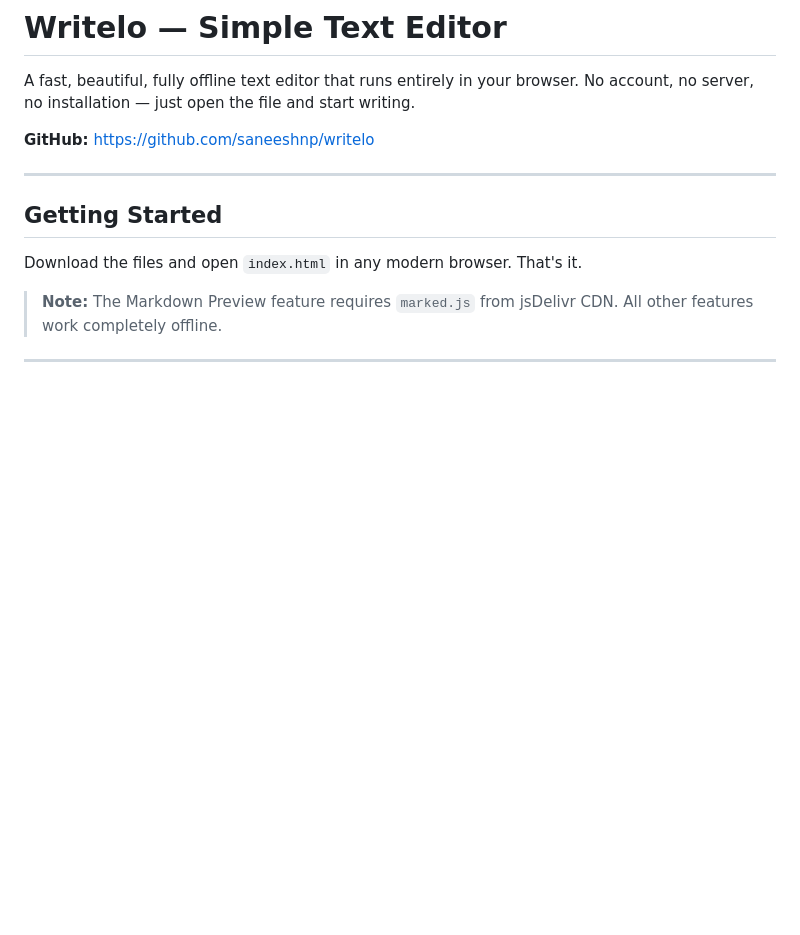
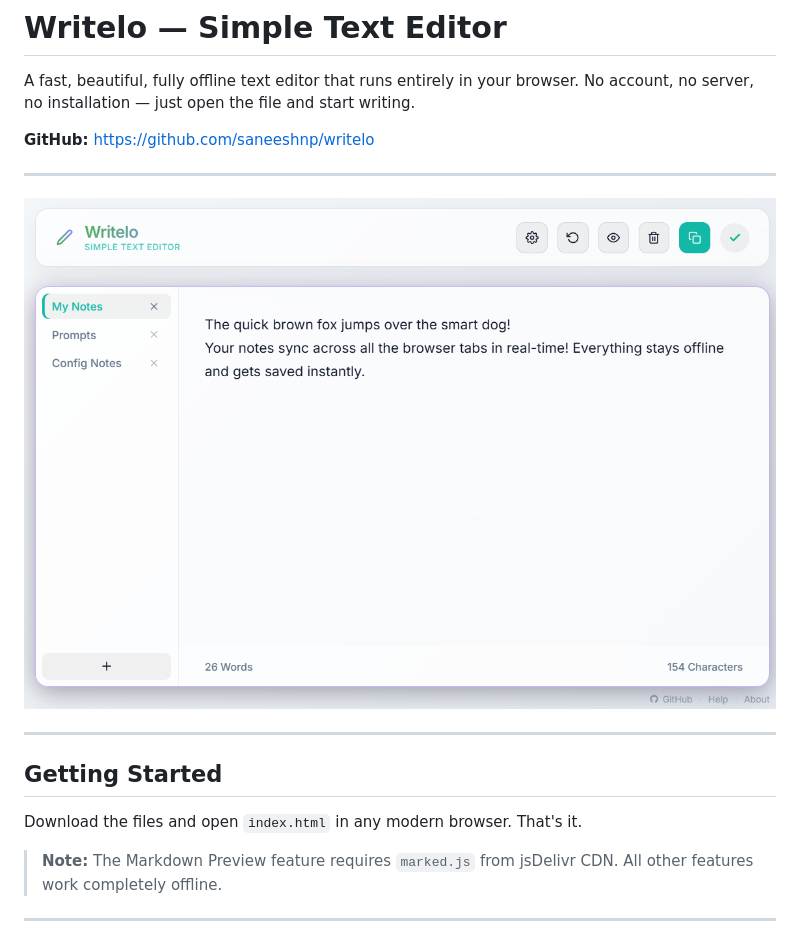
Before and after one commit to saneeshnp/writelo, a Markdown page: README.md, the part around the change. Drawn GitHub-style; pictures changed too: assets/screenshot.png (added); blank space fills up the shorter version.

Commit message:
Added screenshot

```diff
--- a/README.md
+++ b/README.md
@@ -3,6 +3,10 @@
 A fast, beautiful, fully offline text editor that runs entirely in your browser. No account, no server, no installation — just open the file and start writing.
 
 **GitHub:** https://github.com/saneeshnp/writelo
+
+---
+
+![Writelo screenshot](assets/screenshot.png)
 
 ---
 
```
